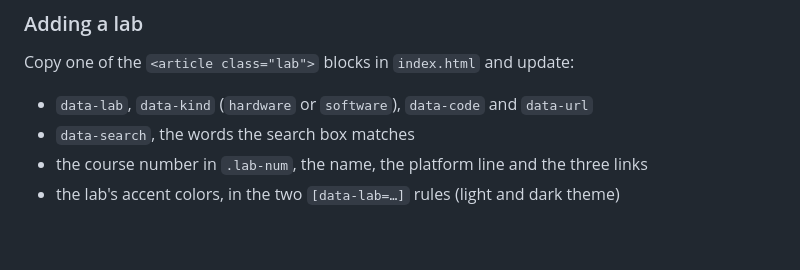
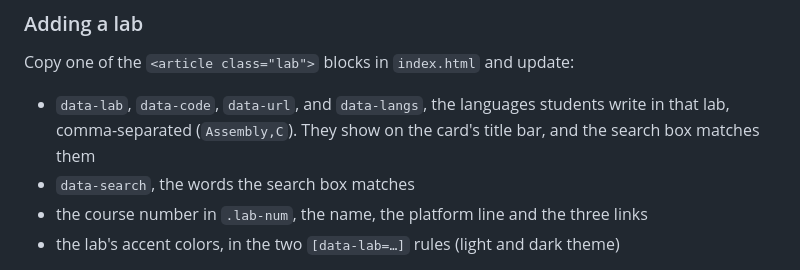
Before and after one commit to ECE-Birzeit/landing-page, a Markdown page: README.md, the part around the change. GitHub-like rendering; blank space fills up the shorter version.

```diff
--- a/README.md
+++ b/README.md
@@ -38,7 +38,7 @@ Each design lives in its own folder and is served as is. To freeze the current p
 
 Copy one of the `<article class="lab">` blocks in `index.html` and update:
 
-- `data-lab`, `data-kind` (`hardware` or `software`), `data-code` and `data-url`
+- `data-lab`, `data-code`, `data-url`, and `data-langs`, the languages students write in that lab, comma-separated (`Assembly,C`). They show on the card's title bar, and the search box matches them
 - `data-search`, the words the search box matches
 - the course number in `.lab-num`, the name, the platform line and the three links
 - the lab's accent colors, in the two `[data-lab=…]` rules (light and dark theme)
```
Also changed, not shown: apple-touch-icon.png, favicon.png, 2 other files.
